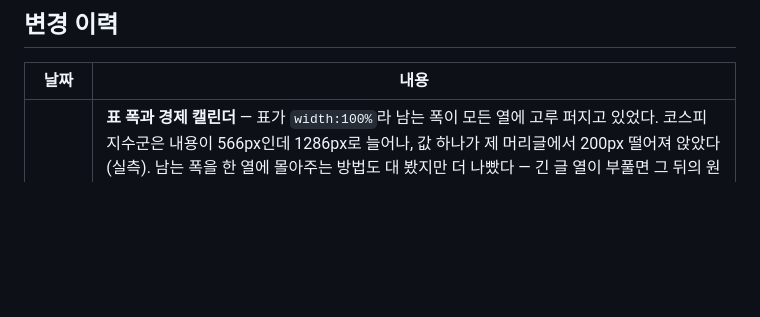
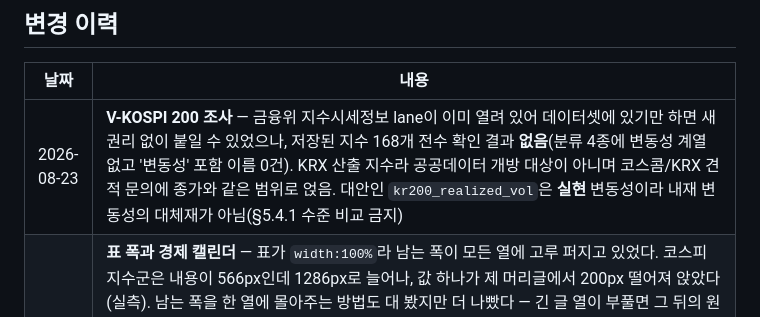
Before and after one commit to subeom7/mulmit, a Markdown page: docs/ROADMAP.md, the part around the change. Drawn GitHub-style; blank space fills up the shorter version.

```diff
--- a/docs/ROADMAP.md
+++ b/docs/ROADMAP.md
@@ -69,6 +69,7 @@ fail-closed, 수치 발명 금지)으로 판정한 문서다. 실행 순서의
 
 | 날짜 | 내용 |
 |---|---|
+| 2026-08-23 | **V-KOSPI 200 조사** — 금융위 지수시세정보 lane이 이미 열려 있어 데이터셋에 있기만 하면 새 권리 없이 붙일 수 있었으나, 저장된 지수 168개 전수 확인 결과 **없음**(분류 4종에 변동성 계열 없고 '변동성' 포함 이름 0건). KRX 산출 지수라 공공데이터 개방 대상이 아니며 코스콤/KRX 견적 문의에 종가와 같은 범위로 얹음. 대안인 `kr200_realized_vol`은 **실현** 변동성이라 내재 변동성의 대체재가 아님(§5.4.1 수준 비교 금지) | 등록부 §6.5 |
 | 2026-08-23 | **표 폭과 경제 캘린더** — 표가 `width:100%`라 남는 폭이 모든 열에 고루 퍼지고 있었다. 코스피 지수군은 내용이 566px인데 1286px로 늘어나, 값 하나가 제 머리글에서 200px 떨어져 앉았다(실측). 남는 폭을 한 열에 몰아주는 방법도 대 봤지만 더 나빴다 — 긴 글 열이 부풀면 그 뒤의 원문 링크·지역·유형이 본문에서 700px 밀려난다. **남는 폭은 표 밖에 둔다**(내용 폭 + `max-width:100%`). 예외는 보드 카드 하나 — 카드 폭을 격자가 정하므로 그 안에서는 채운다. 지수군은 두 표를 **나란히**(auto-fit 520px) 세워 세로 길이를 반으로 줄였다. **경제 캘린더는 달력이 됐다** — 표는 "다음이 며칠인가"만 알려 주고 "그때까지 얼마나 비었나"를 못 보여 준다. 월 격자 + 달 넘기기, 지표 발표/정책회의 색 구분, D-day, 좁은 화면은 점 + 아래 목록, 전체 20건은 서랍에 표로(크롤러용). **함께 고침**: D-day가 `toISOString()`에 `getTimezoneOffset()`까지 더해 보는 사람 시간대만큼 한 번 더 밀리던 것(한국 오전 9시 전이면 하루 어긋남) |
 | 2026-08-23 | **암호화폐 카드에 30일 추이선** — 카드가 값 하나와 배지뿐이라 밋밋했다. 원천 판단이 먼저였다: 자체 일별 누적(`crypto_regime`의 daily)은 2026-08-22에 시작해 **두 점**뿐이라 30일 선이 될 수 없다. Hyperliquid `1d` 봉은 **365일** 창을 주고 코인 상세 화면이 이미 같은 원천을 쓴다 — 그쪽으로 갔다. `history_symbols()`를 카드 코인 전부로 넓혀 기존 `hip3_history` lane이 함께 모으게 하고(새 lane 없음, 새 심볼 backfill도 이미 있음), `HISTORY_COINS`(변동성·상관 표본)는 손으로 고른 셋 그대로 뒀다 — 둘은 다른 질문에 답한다. 값은 **저장된 블롭에서만** 읽는다: 요청 경로에서 상류를 부르면 카드 열 개에 호출 열 번이 붙고, 하루 한 번 바뀌는 선 때문에 15초 캐시가 계속 깨진다. 선은 홈 타일과 **같은 함수**(console.js)를 부르고 기간 라벨까지 그쪽이 내준다 — 창을 자르는 규칙과 '104일→3개월' 규칙이 갈리면 같은 그림이 다른 뜻이 된다. 아직 안 모인 코인은 선 없이 카드만 선다 |
 | 2026-08-23 | **상세 페이지 3,130개가 리디자인을 통째로 놓치고 있었다 + 국내 종목이 미국 조회로 가던 링크** — `/stock/{코드}`(2,953)와 `/crypto/{심볼}`(177)은 `monitor.css`만 부르고 tokens/console을 부르지 않았다. URL 수로는 사이트의 대부분이고 검색 유입이 닿는 면 전체다. 인라인 `<style>` **뒤에** 시트를 걸고(앞에 두면 같은 특이도에서 진다 — /analytics 함정 재현) 인라인의 `var(--mono)` 22곳을 `--num`으로, `font:` 단축 17곳에 자리폭 숫자를 함께 적었다. 옛 마스트헤드 부제도 제거. **딥링크 버그**: 종목 상세의 '위험 분석' 링크가 `/analytics?ticker=005380`으로 넘겼는데 저쪽에서 `ticker`는 **미국 상장사 전용** SEC EDGAR 입력란이다 — 국내 종목코드로 미국 내부자거래를 조회하고 있었다. `?kr=`로 바꾸고 분석 페이지가 그걸 읽어 국내 분석을 돌린다. **함께**: 상태줄(데이터 연결·마지막 갱신·새로고침)을 설명 문단이 아니라 **제목 줄**에 정렬(`align-items: flex-end` → `flex-start` + h1 줄 높이만큼의 min-height, 실측 오차 0px), 한국어 화면의 **크립토 → 암호화폐** 52곳(식별자·주석·로그·docs는 그대로). 타이포 테스트가 이 두 페이지를 안 보고 있어서 놓쳤던 것 — 목록에 넣었다 |
```
Also changed, not shown: docs/DATA_SOURCE_REGISTER.md (+11 -0 lines).
